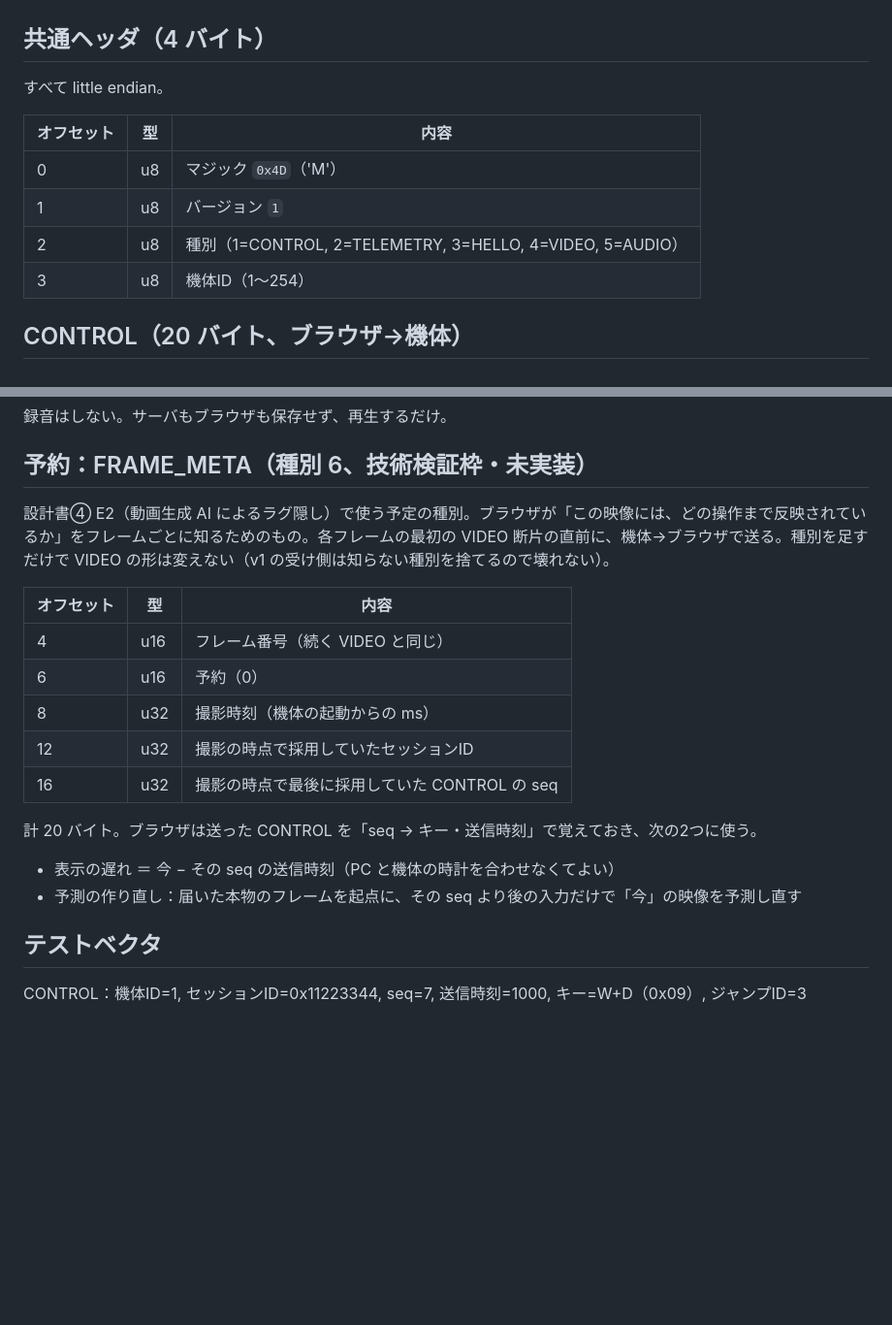
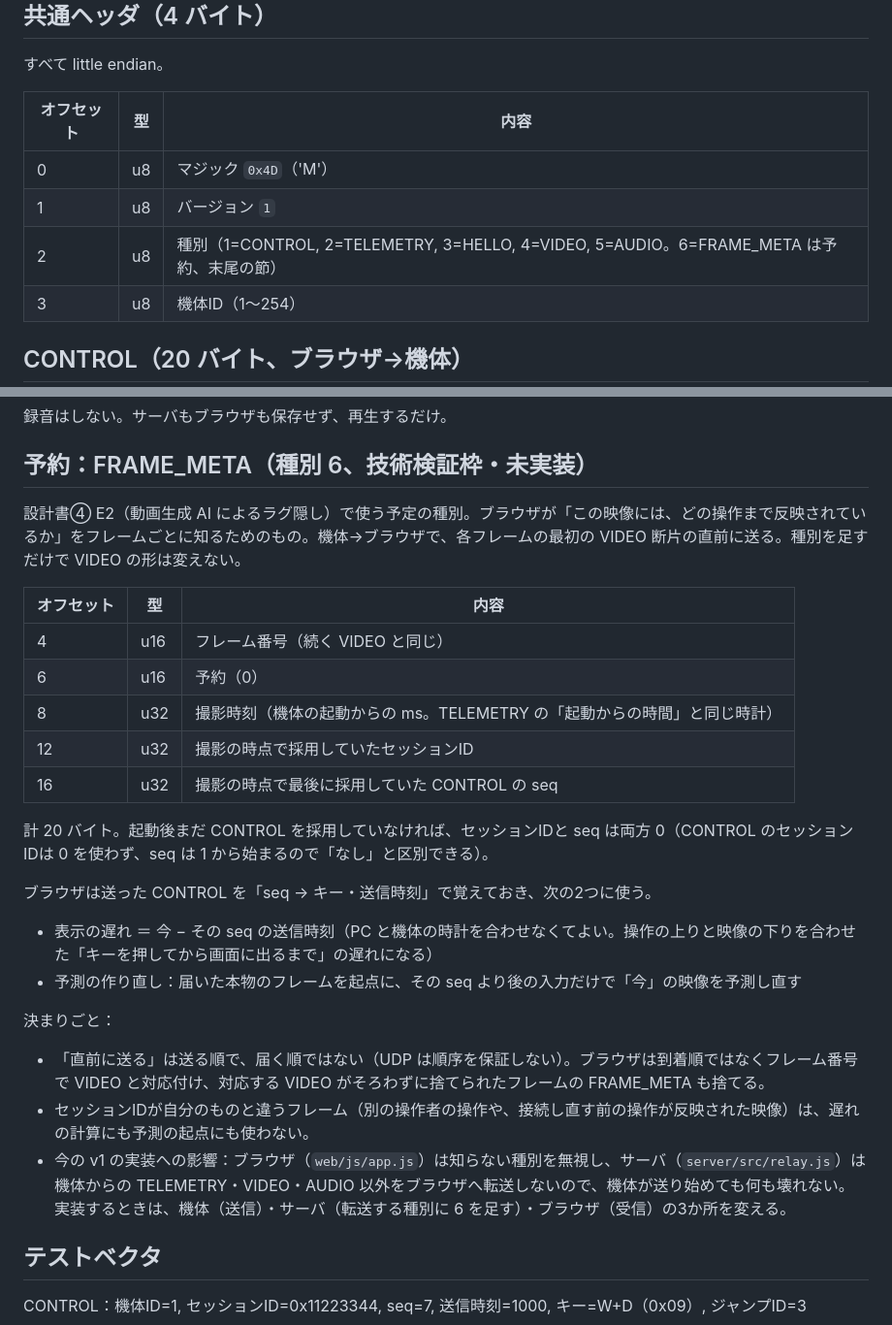
Before and after one commit to DKen-DevCat/matrix-rc, a Markdown page: docs/protocol.md, 2 parts joined by grey strips. Shown at 97% size. Drawn GitHub-style; blank space fills up the shorter version.

Commit message:
docs: FRAME_META の予約を v1 の実装に合わせて補う
- 共通ヘッダの種別一覧に 6=FRAME_META（予約）を記載し、節と矛盾しないようにする
- 「v1 の受け側は知らない種別を捨てる」を実装どおりに書き直す。ブラウザは無視するが、
  サーバは TELEMETRY・VIDEO・AUDIO 以外を転送しないので、実装時は機体・サーバ・ブラウザの
  3 か所を変える必要がある
- まだ CONTROL を採用していないときのセッションID・seq（0）を定義する
- UDP は順序を保証しないので、到着順ではなくフレーム番号で VIDEO と対応付けることを明記する
- セッションIDが自分と違うフレームは遅れの計算にも予測にも使わないことを明記する

Co-Authored-By: Claude Fable 5.1 <noreply@anthropic.com>
Claude-Session: https://claude.ai/code/session_0165ZzdGkRz8LeEF11pNg1ki

```diff
--- a/docs/protocol.md
+++ b/docs/protocol.md
@@ -24,7 +24,7 @@
 |---|---|---|
 | 0 | u8 | マジック `0x4D`（'M'） |
 | 1 | u8 | バージョン `1` |
-| 2 | u8 | 種別（1=CONTROL, 2=TELEMETRY, 3=HELLO, 4=VIDEO, 5=AUDIO） |
+| 2 | u8 | 種別（1=CONTROL, 2=TELEMETRY, 3=HELLO, 4=VIDEO, 5=AUDIO。6=FRAME_META は予約、末尾の節） |
 | 3 | u8 | 機体ID（1〜254） |
 
 ## CONTROL（20 バイト、ブラウザ→機体）
@@ -91,20 +91,28 @@ JPEG 1 枚を 240 バイトずつに分けて送る。240 は Phase 2 の ESP-NO
 
 ## 予約：FRAME_META（種別 6、技術検証枠・未実装）
 
-設計書④ E2（動画生成 AI によるラグ隠し）で使う予定の種別。ブラウザが「この映像には、どの操作まで反映されているか」をフレームごとに知るためのもの。各フレームの最初の VIDEO 断片の直前に、機体→ブラウザで送る。種別を足すだけで VIDEO の形は変えない（v1 の受け側は知らない種別を捨てるので壊れない）。
+設計書④ E2（動画生成 AI によるラグ隠し）で使う予定の種別。ブラウザが「この映像には、どの操作まで反映されているか」をフレームごとに知るためのもの。機体→ブラウザで、各フレームの最初の VIDEO 断片の直前に送る。種別を足すだけで VIDEO の形は変えない。
 
 | オフセット | 型 | 内容 |
 |---|---|---|
 | 4 | u16 | フレーム番号（続く VIDEO と同じ） |
 | 6 | u16 | 予約（0） |
-| 8 | u32 | 撮影時刻（機体の起動からの ms） |
+| 8 | u32 | 撮影時刻（機体の起動からの ms。TELEMETRY の「起動からの時間」と同じ時計） |
 | 12 | u32 | 撮影の時点で採用していたセッションID |
 | 16 | u32 | 撮影の時点で最後に採用していた CONTROL の seq |
 
-計 20 バイト。ブラウザは送った CONTROL を「seq → キー・送信時刻」で覚えておき、次の2つに使う。
+計 20 バイト。起動後まだ CONTROL を採用していなければ、セッションIDと seq は両方 0（CONTROL のセッションIDは 0 を使わず、seq は 1 から始まるので「なし」と区別できる）。
 
-- 表示の遅れ ＝ 今 − その seq の送信時刻（PC と機体の時計を合わせなくてよい）
+ブラウザは送った CONTROL を「seq → キー・送信時刻」で覚えておき、次の2つに使う。
+
+- 表示の遅れ ＝ 今 − その seq の送信時刻（PC と機体の時計を合わせなくてよい。操作の上りと映像の下りを合わせた「キーを押してから画面に出るまで」の遅れになる）
 - 予測の作り直し：届いた本物のフレームを起点に、その seq より後の入力だけで「今」の映像を予測し直す
+
+決まりごと：
+
+- 「直前に送る」は送る順で、届く順ではない（UDP は順序を保証しない）。ブラウザは到着順ではなくフレーム番号で VIDEO と対応付け、対応する VIDEO がそろわずに捨てられたフレームの FRAME_META も捨てる。
+- セッションIDが自分のものと違うフレーム（別の操作者の操作や、接続し直す前の操作が反映された映像）は、遅れの計算にも予測の起点にも使わない。
+- 今の v1 の実装への影響：ブラウザ（`web/js/app.js`）は知らない種別を無視し、サーバ（`server/src/relay.js`）は機体からの TELEMETRY・VIDEO・AUDIO 以外をブラウザへ転送しないので、機体が送り始めても何も壊れない。実装するときは、機体（送信）・サーバ（転送する種別に 6 を足す）・ブラウザ（受信）の3か所を変える。
 
 ## テストベクタ
 
```
